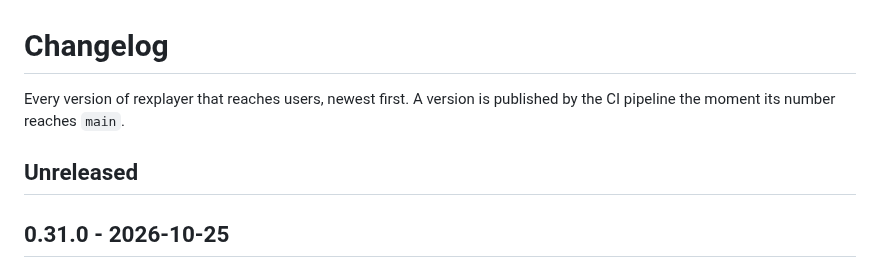
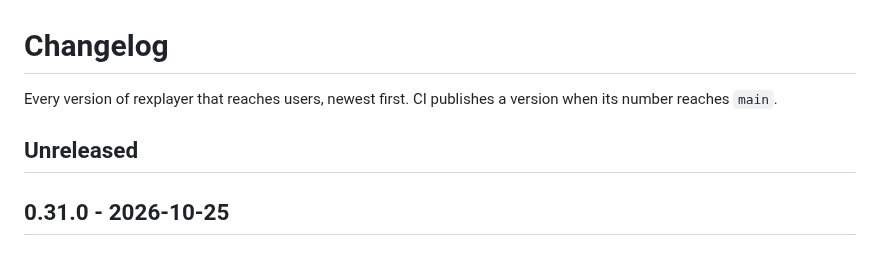
Before and after one commit to tochi-mba/rexplayer, a Markdown page: CHANGELOG.md, the part around the change. Drawn GitHub-style.

Commit message:
Keep changelog within repository line-count limit

```diff
--- a/CHANGELOG.md
+++ b/CHANGELOG.md
@@ -1,10 +1,8 @@
 # Changelog
 
-Every version of rexplayer that reaches users, newest first. A version is published by the CI
-pipeline the moment its number reaches `main`.
+Every version of rexplayer that reaches users, newest first. CI publishes a version when its number reaches `main`.
 
 ## Unreleased
-
 ## 0.31.0 - 2026-10-25
 ### Added
 - **Native macOS playback and library parity (#555).** Expanded AppKit controls for media information, bookmarks, the queue and named playlists, library folders and backup/restore, context commands, configurable shortcuts, precise audio and subtitle sync, overlays, video sizing, local pictures and first-run guidance.
```
